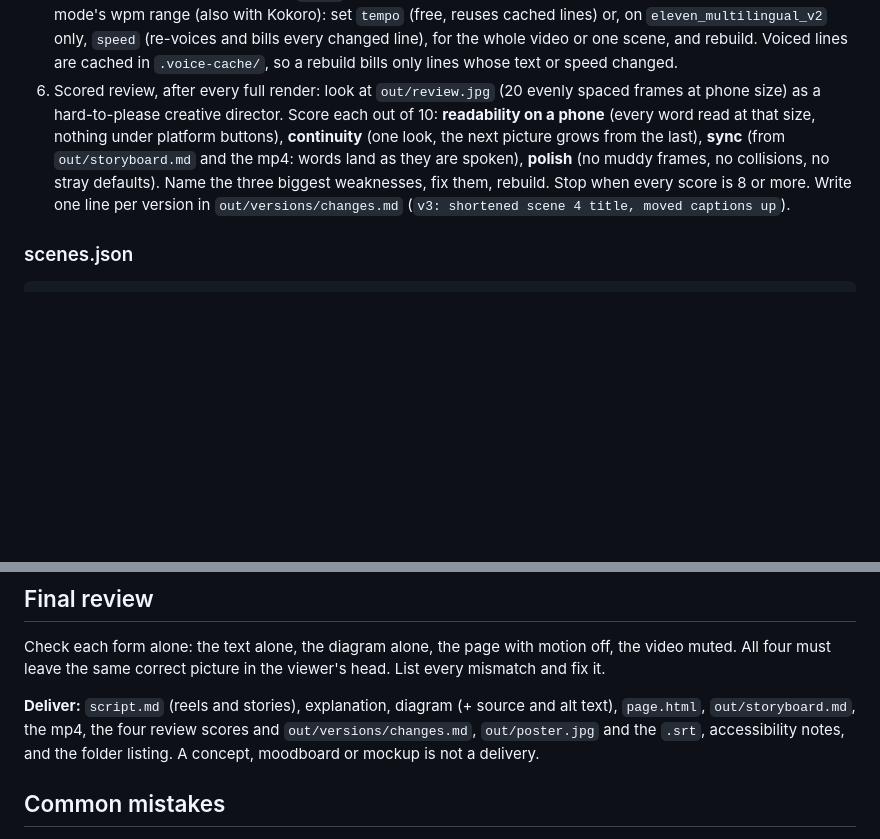
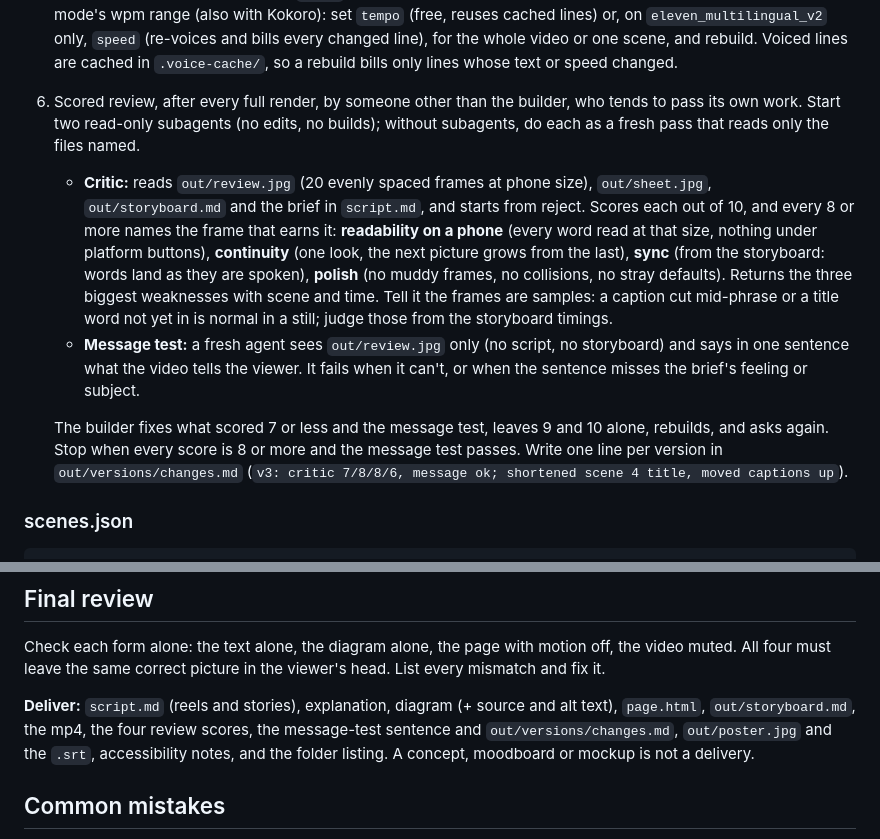
Before and after one commit to Sifat07/story-video, a Markdown page: SKILL.md, 2 parts joined by grey strips. GitHub-like rendering; blank space fills up the shorter version.

Commit message:
Review: separate critic that starts from reject, plus a message test (#17)
The builder scored its own render and tended to pass it. Step 6 now runs
two read-only subagents: a critic that must name the frame behind any
8+, and a fresh agent that states the message from the review frames
alone. Fix 7 or less, leave 9+ alone.

Closes #14

Co-authored-by: Sifat Jasim <24397136+Sifat07@users.noreply.github.com>

```diff
--- a/SKILL.md
+++ b/SKILL.md
@@ -76,7 +76,11 @@ Vertical 1080×1920 by default; `"format": "landscape"` gives 1920×1080 for You
 3. Draft for free: `VOICE=kokoro node <skill>/build.mjs <project>` (local Kokoro voice, any OS; `KOKORO_VOICE` picks it, default `bm_george`; first run downloads ~90 MB). Kokoro paces close to a final; `scenes.json` `speed` also sets its pace. Without Kokoro: `VOICE=say` on macOS, `VOICE=espeak` with espeak-ng on Linux, whose pacing is rough; `SAY_RATE` (default 120 for `say`, 140 for espeak), `SAY_VOICE` (default Daniel) and `ESPEAK_VOICE` (default en-gb) tune it. A free `VOICE` never reads the ElevenLabs key, so a draft cannot bill. Inside a command sandbox `say` writes silence and the build stops with "wrote no audio": run it outside the sandbox or use `VOICE=espeak`.
 4. Review `out/sheet.jpg` (one row per scene: fading in, settled, fading out): fix overflow, collisions, weak contrast, muddy half-faded frames. Read `out/storyboard.md` (timecodes, narration, on-screen text, wpm). Watch the mp4.
 5. Final: the same command without `VOICE` (uses ElevenLabs when a key is set). It prints any scene outside the mode's wpm range (also with Kokoro): set `tempo` (free, reuses cached lines) or, on `eleven_multilingual_v2` only, `speed` (re-voices and bills every changed line), for the whole video or one scene, and rebuild. Voiced lines are cached in `.voice-cache/`, so a rebuild bills only lines whose text or speed changed.
-6. Scored review, after every full render: look at `out/review.jpg` (20 evenly spaced frames at phone size) as a hard-to-please creative director. Score each out of 10: **readability on a phone** (every word read at that size, nothing under platform buttons), **continuity** (one look, the next picture grows from the last), **sync** (from `out/storyboard.md` and the mp4: words land as they are spoken), **polish** (no muddy frames, no collisions, no stray defaults). Name the three biggest weaknesses, fix them, rebuild. Stop when every score is 8 or more. Write one line per version in `out/versions/changes.md` (`v3: shortened scene 4 title, moved captions up`).
+6. Scored review, after every full render, by someone other than the builder, who tends to pass its own work. Start two read-only subagents (no edits, no builds); without subagents, do each as a fresh pass that reads only the files named.
+   - **Critic:** reads `out/review.jpg` (20 evenly spaced frames at phone size), `out/sheet.jpg`, `out/storyboard.md` and the brief in `script.md`, and starts from reject. Scores each out of 10, and every 8 or more names the frame that earns it: **readability on a phone** (every word read at that size, nothing under platform buttons), **continuity** (one look, the next picture grows from the last), **sync** (from the storyboard: words land as they are spoken), **polish** (no muddy frames, no collisions, no stray defaults). Returns the three biggest weaknesses with scene and time. Tell it the frames are samples: a caption cut mid-phrase or a title word not yet in is normal in a still; judge those from the storyboard timings.
+   - **Message test:** a fresh agent sees `out/review.jpg` only (no script, no storyboard) and says in one sentence what the video tells the viewer. It fails when it can't, or when the sentence misses the brief's feeling or subject.
+
+   The builder fixes what scored 7 or less and the message test, leaves 9 and 10 alone, rebuilds, and asks again. Stop when every score is 8 or more and the message test passes. Write one line per version in `out/versions/changes.md` (`v3: critic 7/8/8/6, message ok; shortened scene 4 title, moved captions up`).
 
 ### scenes.json
 
@@ -165,7 +169,7 @@ Never generate a realistic picture of a real person, or of a moment that happene
 
 Check each form alone: the text alone, the diagram alone, the page with motion off, the video muted. All four must leave the same correct picture in the viewer's head. List every mismatch and fix it.
 
-**Deliver:** `script.md` (reels and stories), explanation, diagram (+ source and alt text), `page.html`, `out/storyboard.md`, the mp4, the four review scores and `out/versions/changes.md`, `out/poster.jpg` and the `.srt`, accessibility notes, and the folder listing. A concept, moodboard or mockup is not a delivery.
+**Deliver:** `script.md` (reels and stories), explanation, diagram (+ source and alt text), `page.html`, `out/storyboard.md`, the mp4, the four review scores, the message-test sentence and `out/versions/changes.md`, `out/poster.jpg` and the `.srt`, accessibility notes, and the folder listing. A concept, moodboard or mockup is not a delivery.
 
 ## Common mistakes
 
```
